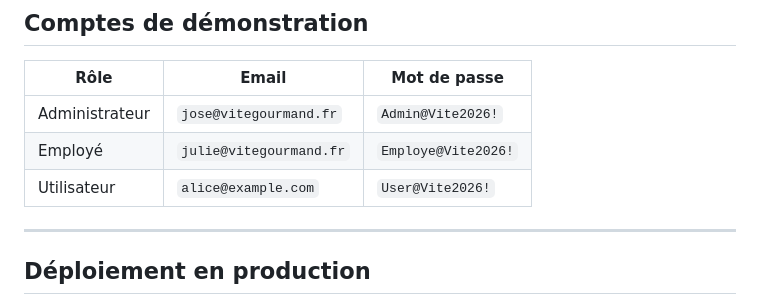
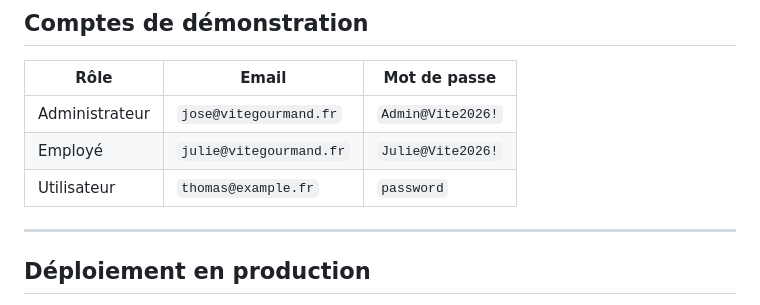
Before and after one commit to Neyth97/vite-et-gourmand, a Markdown page: README.md, the part around the change. Drawn GitHub-style.

Commit message:
docs: README déploiement local

```diff
--- a/README.md
+++ b/README.md
@@ -137,8 +137,8 @@ http://localhost/vite-et-gourmand
 | Rôle | Email | Mot de passe |
 |---|---|---|
 | Administrateur | `jose@vitegourmand.fr` | `Admin@Vite2026!` |
-| Employé | `julie@vitegourmand.fr` | `Employe@Vite2026!` |
-| Utilisateur | `alice@example.com` | `User@Vite2026!` |
+| Employé | `julie@vitegourmand.fr` | `Julie@Vite2026!` |
+| Utilisateur | `thomas@example.fr` | `password` |
 
 ---
 
```
